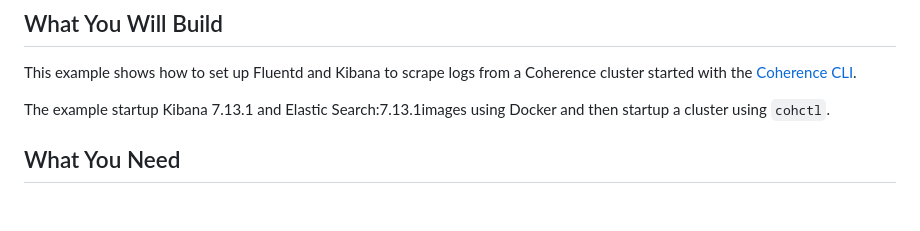
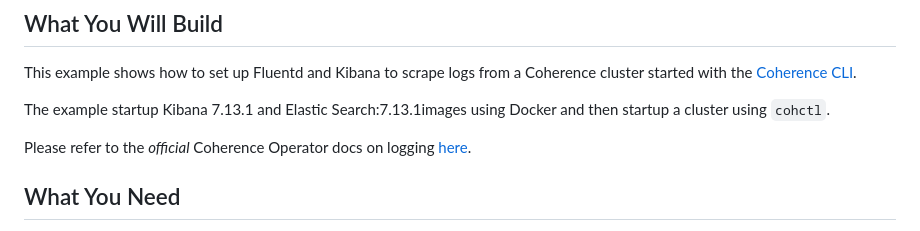
Before and after one commit to tmiddlet2666/coherence-playground, a Markdown page: logging/README.md, the part around the change. Drawn GitHub-style; blank space fills up the shorter version.

```diff
--- a/logging/README.md
+++ b/logging/README.md
@@ -7,6 +7,8 @@ started with the [Coherence CLI](https://github.com/oracle/coherence-cli).
 
 The example startup Kibana 7.13.1 and Elastic Search:7.13.1images using Docker and then startup a cluster using
 `cohctl`.
+
+Please refer to the *official* Coherence Operator docs on logging [here](https://oracle.github.io/coherence-operator/docs/latest/#/docs/logging/010_overview).
 
 ## What You Need
 
```
